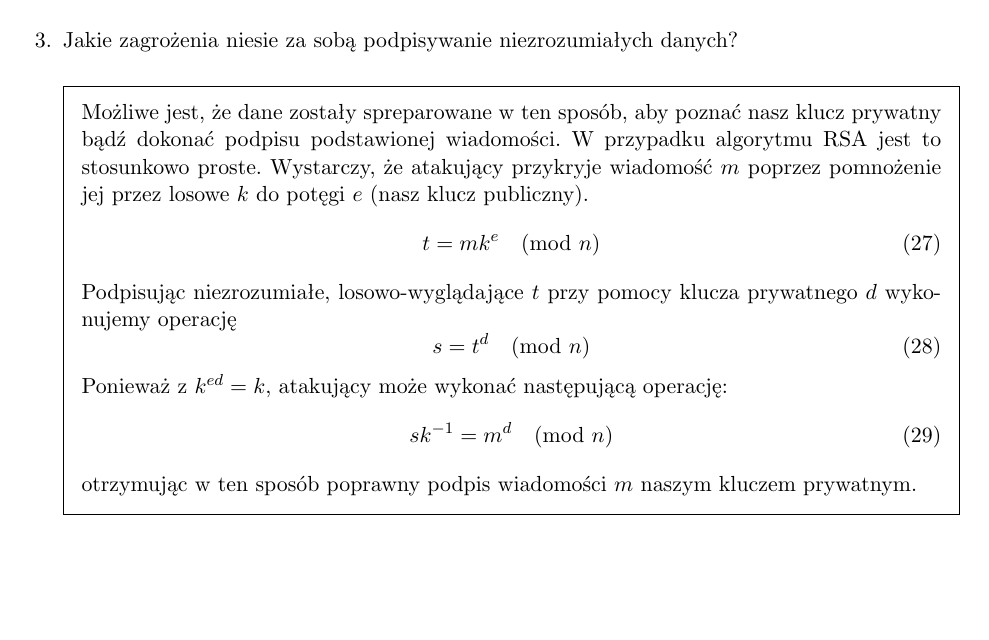
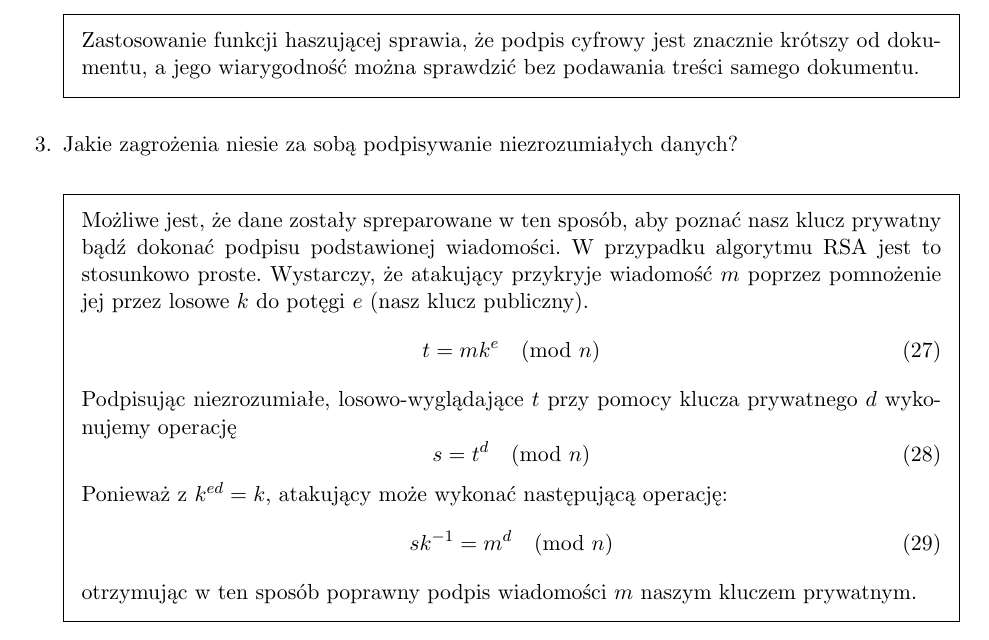
Before and after one commit to sawickib/ochrona-qa, a LaTeX problem sheet (ochrona-QA.tex): part of page 26 of 41, cut at the place of the change, the shorter picture padded with empty space. Compiled offline with pdfLaTeX.

Commit message:
Odpowiedź: Znacznie fun. hashującej w podpisie cyf.

```diff
--- a/ochrona-QA.tex
+++ b/ochrona-QA.tex
@@ -848,6 +848,8 @@ Weryfikacja podpisu:
 
 \question Wyjaśnij jakie znaczenie ma zastosowanie funkcji haszującej w podpisie cyfrowym.
 \begin{solution}
+Zastosowanie funkcji haszującej sprawia, że podpis cyfrowy jest znacznie krótszy od dokumentu, a jego wiarygodność
+można sprawdzić bez podawania treści samego dokumentu.
 \end{solution}
 
 
```
